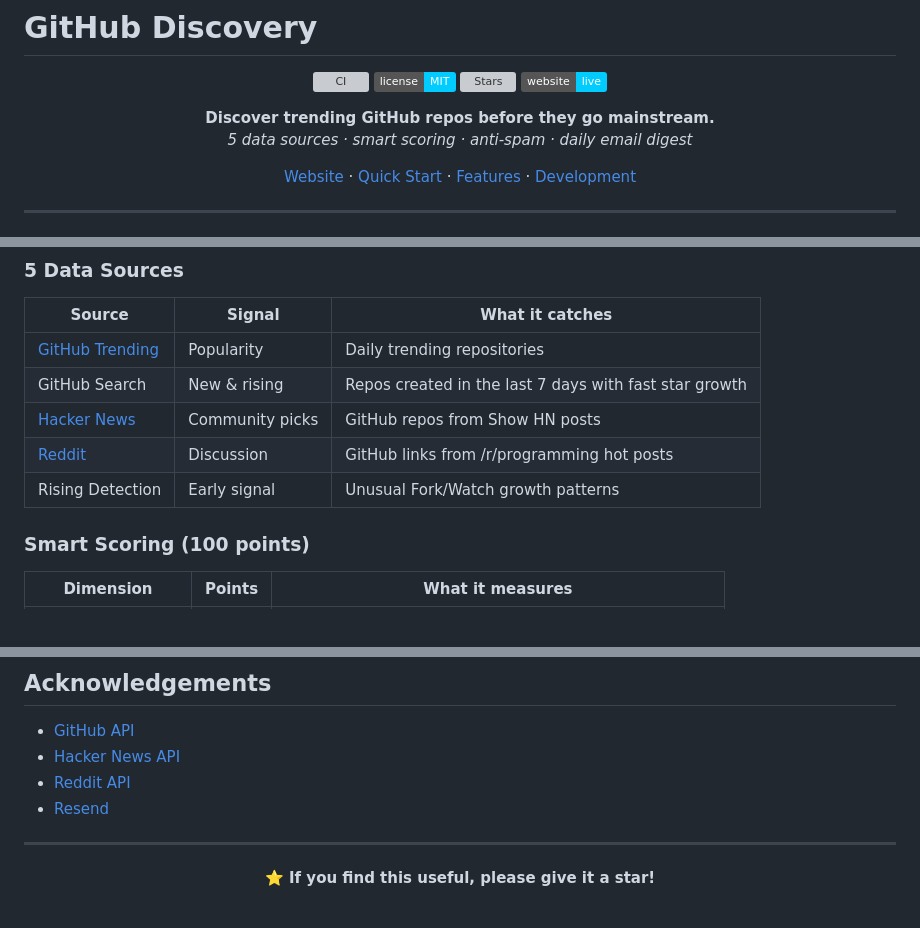
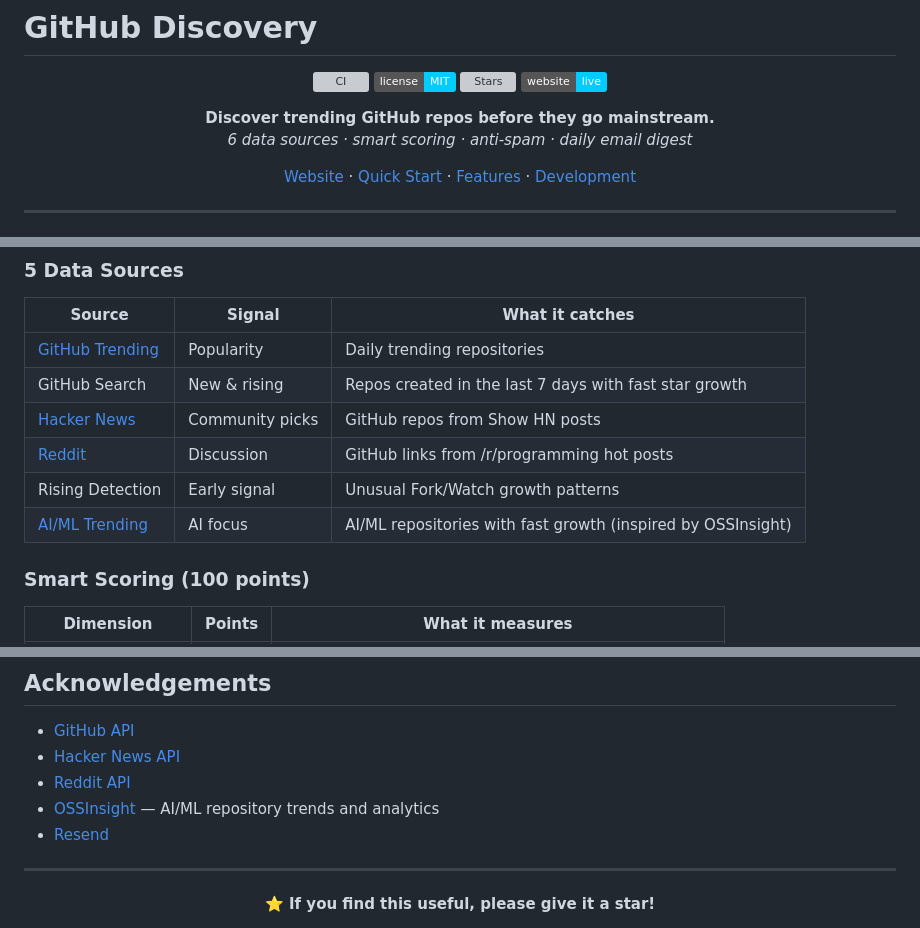
Before and after one commit to alloevil/github-discovery, a Markdown page: README.md, 3 parts joined by grey strips. GitHub-like rendering; badges without logos; grey boxes are pictures that could not be loaded.

Commit message:
docs: add AI/ML trending data source (inspired by OSSInsight)

```diff
--- a/README.md
+++ b/README.md
@@ -9,7 +9,7 @@
 
 <p align="center">
   <strong>Discover trending GitHub repos before they go mainstream.</strong><br/>
-  <em>5 data sources · smart scoring · anti-spam · daily email digest</em>
+  <em>6 data sources · smart scoring · anti-spam · daily email digest</em>
 </p>
 
 <p align="center">
@@ -40,6 +40,7 @@ GitHub Discovery automatically collects signals from 5 data sources every day, u
 | [Hacker News](https://news.ycombinator.com/) | Community picks | GitHub repos from Show HN posts |
 | [Reddit](https://reddit.com/r/programming) | Discussion | GitHub links from /r/programming hot posts |
 | Rising Detection | Early signal | Unusual Fork/Watch growth patterns |
+| [AI/ML Trending](https://ossinsight.io/trending/ai) | AI focus | AI/ML repositories with fast growth (inspired by OSSInsight) |
 
 ### Smart Scoring (100 points)
 
@@ -212,6 +213,7 @@ This project is licensed under the [MIT License](LICENSE).
 - [GitHub API](https://docs.github.com/en/rest)
 - [Hacker News API](https://github.com/HackerNews/API)
 - [Reddit API](https://www.reddit.com/dev/api/)
+- [OSSInsight](https://ossinsight.io/) — AI/ML repository trends and analytics
 - [Resend](https://resend.com/)
 
 ---
```
